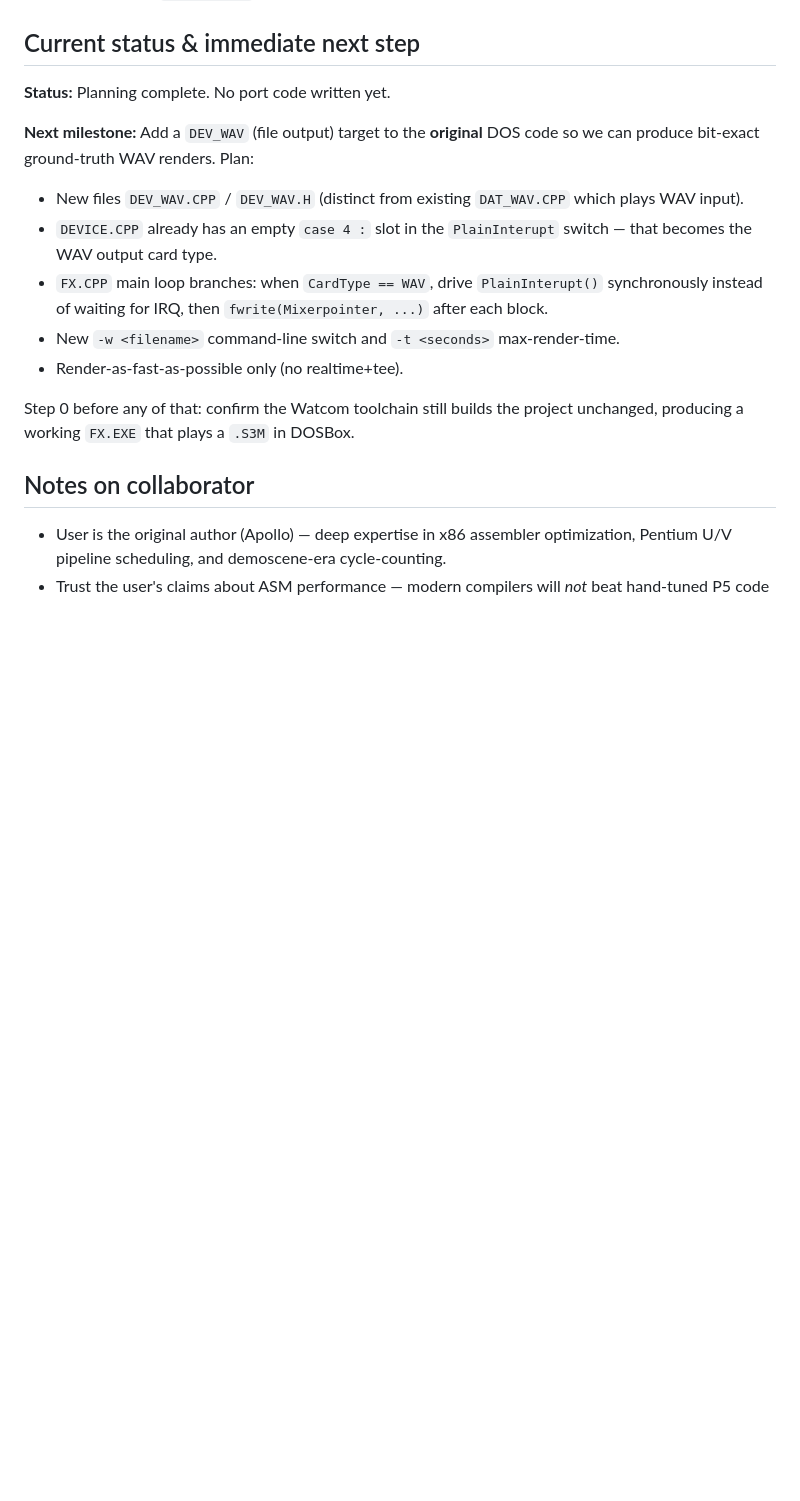
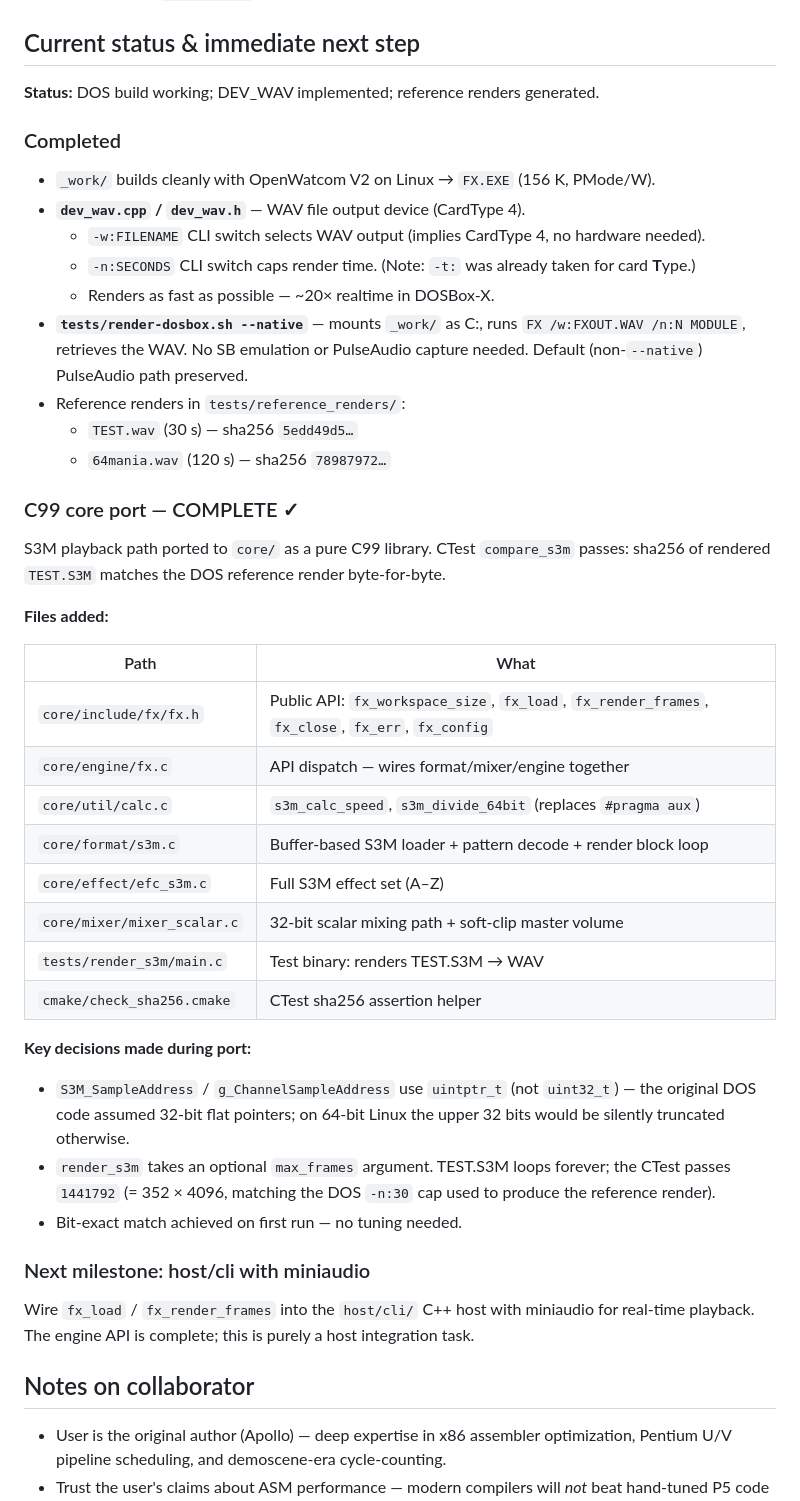
Before and after one commit to fstollar/fxplayer, a Markdown page: CLAUDE.md, the part around the change. Rendered like a GitHub page; blank space fills up the shorter version.

```diff
--- a/CLAUDE.md
+++ b/CLAUDE.md
@@ -83,17 +83,55 @@ The mixer's output is fully deterministic, so:
 
 ## Current status & immediate next step
 
-**Status:** Planning complete. No port code written yet.
+**Status:** DOS build working; DEV_WAV implemented; reference renders generated.
 
-**Next milestone:** Add a `DEV_WAV` (file output) target to the **original** DOS code so we can produce bit-exact ground-truth WAV renders. Plan:
+### Completed
 
-- New files `DEV_WAV.CPP` / `DEV_WAV.H` (distinct from existing `DAT_WAV.CPP` which plays WAV input).
-- `DEVICE.CPP` already has an empty `case 4 :` slot in the `PlainInterupt` switch — that becomes the WAV output card type.
-- `FX.CPP` main loop branches: when `CardType == WAV`, drive `PlainInterupt()` synchronously instead of waiting for IRQ, then `fwrite(Mixerpointer, ...)` after each block.
-- New `-w <filename>` command-line switch and `-t <seconds>` max-render-time.
-- Render-as-fast-as-possible only (no realtime+tee).
+- `_work/` builds cleanly with OpenWatcom V2 on Linux → `FX.EXE` (156 K, PMode/W).
+- **`dev_wav.cpp` / `dev_wav.h`** — WAV file output device (CardType 4).
+  - `-w:FILENAME` CLI switch selects WAV output (implies CardType 4, no hardware needed).
+  - `-n:SECONDS` CLI switch caps render time. (Note: `-t:` was already taken for card **T**ype.)
+  - Renders as fast as possible — ~20× realtime in DOSBox-X.
+- **`tests/render-dosbox.sh --native`** — mounts `_work/` as C:, runs
+  `FX /w:FXOUT.WAV /n:N MODULE`, retrieves the WAV. No SB emulation or
+  PulseAudio capture needed. Default (non-`--native`) PulseAudio path preserved.
+- Reference renders in `tests/reference_renders/`:
+  - `TEST.wav` (30 s) — sha256 `5edd49d5…`
+  - `64mania.wav` (120 s) — sha256 `78987972…`
 
-Step 0 before any of that: confirm the Watcom toolchain still builds the project unchanged, producing a working `FX.EXE` that plays a `.S3M` in DOSBox.
+### C99 core port — COMPLETE ✓
+
+S3M playback path ported to `core/` as a pure C99 library.  CTest
+`compare_s3m` passes: sha256 of rendered `TEST.S3M` matches the DOS
+reference render byte-for-byte.
+
+**Files added:**
+
+| Path | What |
+|---|---|
+| `core/include/fx/fx.h` | Public API: `fx_workspace_size`, `fx_load`, `fx_render_frames`, `fx_close`, `fx_err`, `fx_config` |
+| `core/engine/fx.c` | API dispatch — wires format/mixer/engine together |
+| `core/util/calc.c` | `s3m_calc_speed`, `s3m_divide_64bit` (replaces `#pragma aux`) |
+| `core/format/s3m.c` | Buffer-based S3M loader + pattern decode + render block loop |
+| `core/effect/efc_s3m.c` | Full S3M effect set (A–Z) |
+| `core/mixer/mixer_scalar.c` | 32-bit scalar mixing path + soft-clip master volume |
+| `tests/render_s3m/main.c` | Test binary: renders TEST.S3M → WAV |
+| `cmake/check_sha256.cmake` | CTest sha256 assertion helper |
+
+**Key decisions made during port:**
+- `S3M_SampleAddress` / `g_ChannelSampleAddress` use `uintptr_t` (not
+  `uint32_t`) — the original DOS code assumed 32-bit flat pointers; on
+  64-bit Linux the upper 32 bits would be silently truncated otherwise.
+- `render_s3m` takes an optional `max_frames` argument.  TEST.S3M loops
+  forever; the CTest passes `1441792` (= 352 × 4096, matching the DOS
+  `-n:30` cap used to produce the reference render).
+- Bit-exact match achieved on first run — no tuning needed.
+
+### Next milestone: host/cli with miniaudio
+
+Wire `fx_load` / `fx_render_frames` into the `host/cli/` C++ host with
+miniaudio for real-time playback.  The engine API is complete; this is
+purely a host integration task.
 
 ## Notes on collaborator
 
```
Also changed, not shown: CHANGES.md (+63 -0 lines).
